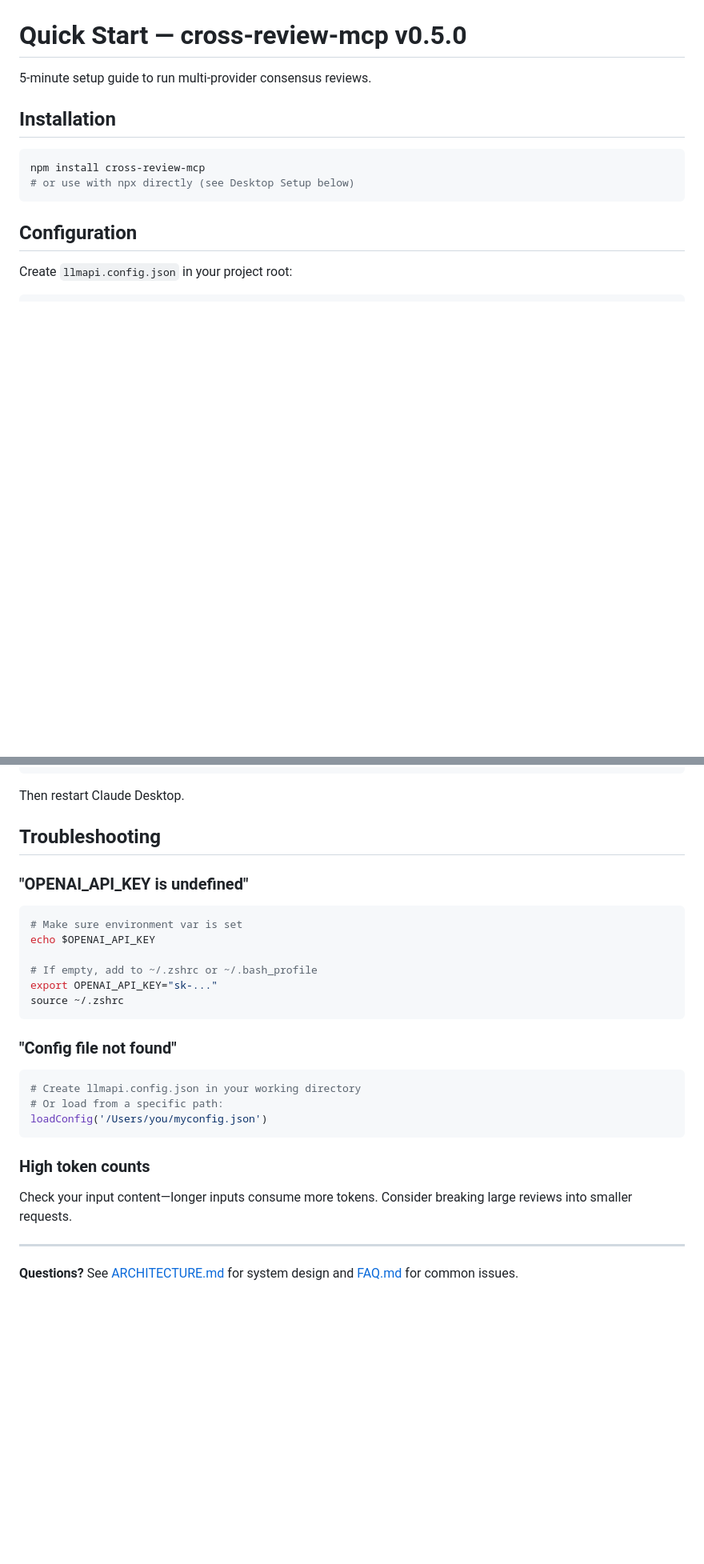
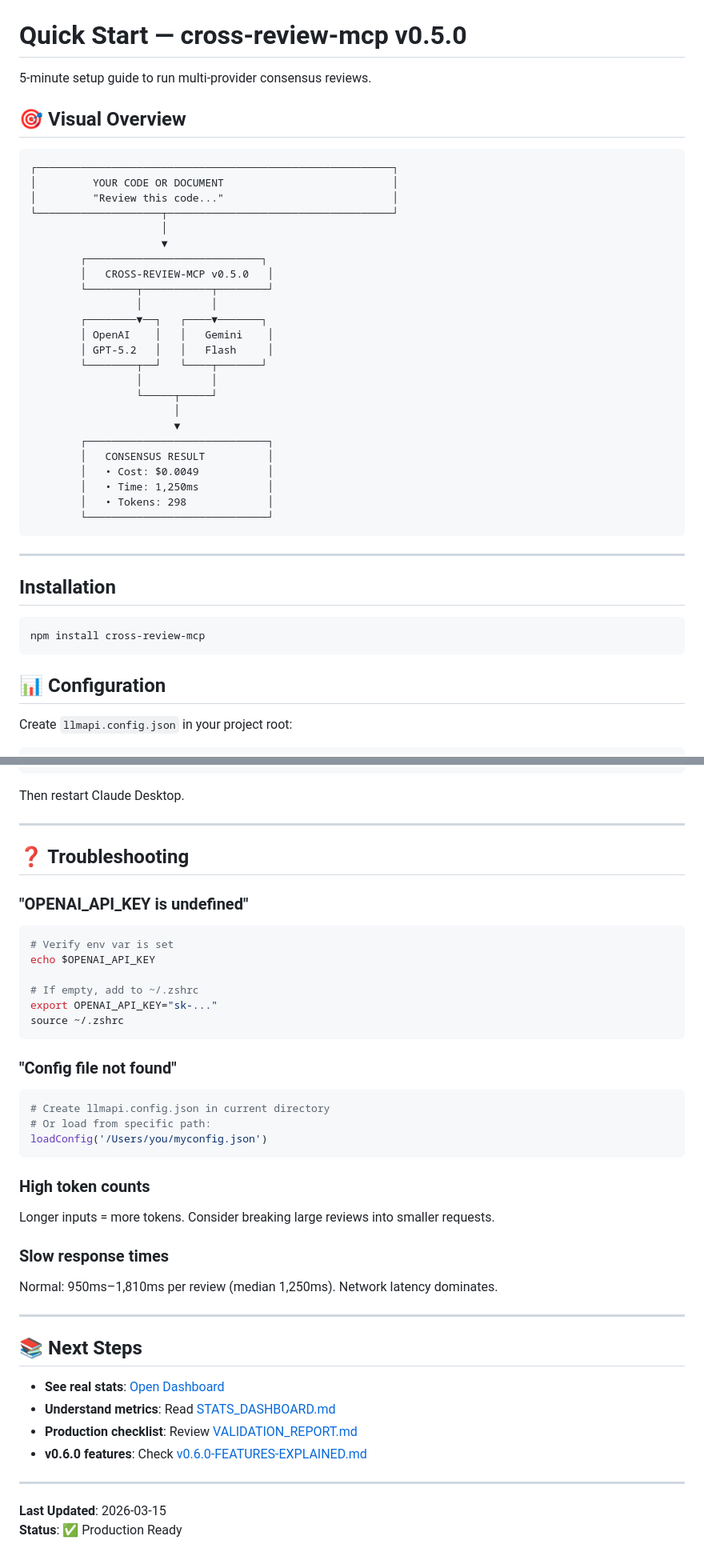
Before and after one commit to KEIJOT/cross-review-mcp, a Markdown page: docs/QUICK_START.md, 2 parts joined by grey strips. Shown at 80% size. Rendered like a GitHub page; blank space fills up the shorter version.

````diff
--- a/docs/QUICK_START.md
+++ b/docs/QUICK_START.md
@@ -1,15 +1,45 @@
 # Quick Start — cross-review-mcp v0.5.0
 
 5-minute setup guide to run multi-provider consensus reviews.
+
+## 🎯 Visual Overview
+
+```
+┌─────────────────────────────────────────────────────────┐
+│         YOUR CODE OR DOCUMENT                           │
+│         "Review this code..."                           │
+└────────────────────┬────────────────────────────────────┘
+                     │
+                     ▼
+        ┌────────────────────────────┐
+        │   CROSS-REVIEW-MCP v0.5.0   │
+        └────────┬───────────┬────────┘
+                 │           │
+        ┌────────▼──┐   ┌────▼───────┐
+        │ OpenAI    │   │   Gemini    │
+        │ GPT-5.2   │   │   Flash     │
+        └────────┬──┘   └────┬───────┘
+                 │           │
+                 └─────┬─────┘
+                       │
+                       ▼
+        ┌─────────────────────────────┐
+        │   CONSENSUS RESULT          │
+        │   • Cost: $0.0049           │
+        │   • Time: 1,250ms           │
+        │   • Tokens: 298             │
+        └─────────────────────────────┘
+```
+
+---
 
 ## Installation
 
 ```bash
 npm install cross-review-mcp
-# or use with npx directly (see Desktop Setup below)
 ```
 
-## Configuration
+## 📊 Configuration
 
 Create `llmapi.config.json` in your project root:
 
@@ -270,29 +365,43 @@ Add to `~/Library/Application Support/Claude/claude_desktop_config.json`:
 
 Then restart Claude Desktop.
 
-## Troubleshooting
+---
+
+## ❓ Troubleshooting
 
 ### "OPENAI_API_KEY is undefined"
 ```bash
-# Make sure environment var is set
+# Verify env var is set
 echo $OPENAI_API_KEY
 
-# If empty, add to ~/.zshrc or ~/.bash_profile
+# If empty, add to ~/.zshrc
 export OPENAI_API_KEY="sk-..."
 source ~/.zshrc
 ```
 
 ### "Config file not found"
 ```bash
-# Create llmapi.config.json in your working directory
-# Or load from a specific path:
+# Create llmapi.config.json in current directory
+# Or load from specific path:
 loadConfig('/Users/you/myconfig.json')
 ```
 
 ### High token counts
-Check your input content—longer inputs consume more tokens.
-Consider breaking large reviews into smaller requests.
+Longer inputs = more tokens. Consider breaking large reviews into smaller requests.
+
+### Slow response times
+Normal: 950ms–1,810ms per review (median 1,250ms). Network latency dominates.
 
 ---
 
-**Questions?** See [ARCHITECTURE.md](ARCHITECTURE.md) for system design and [FAQ.md](FAQ.md) for common issues.
+## 📚 Next Steps
+
+- **See real stats**: [Open Dashboard](../cross-review-v0.5.0-stats.html)
+- **Understand metrics**: Read [STATS_DASHBOARD.md](STATS_DASHBOARD.md)
+- **Production checklist**: Review [VALIDATION_REPORT.md](../VALIDATION_REPORT.md)
+- **v0.6.0 features**: Check [v0.6.0-FEATURES-EXPLAINED.md](v0.6.0-FEATURES-EXPLAINED.md)
+
+---
+
+**Last Updated**: 2026-03-15
+**Status**: ✅ Production Ready
````
Also changed, not shown: other parts of docs/QUICK_START.md (+123 -58 lines).
